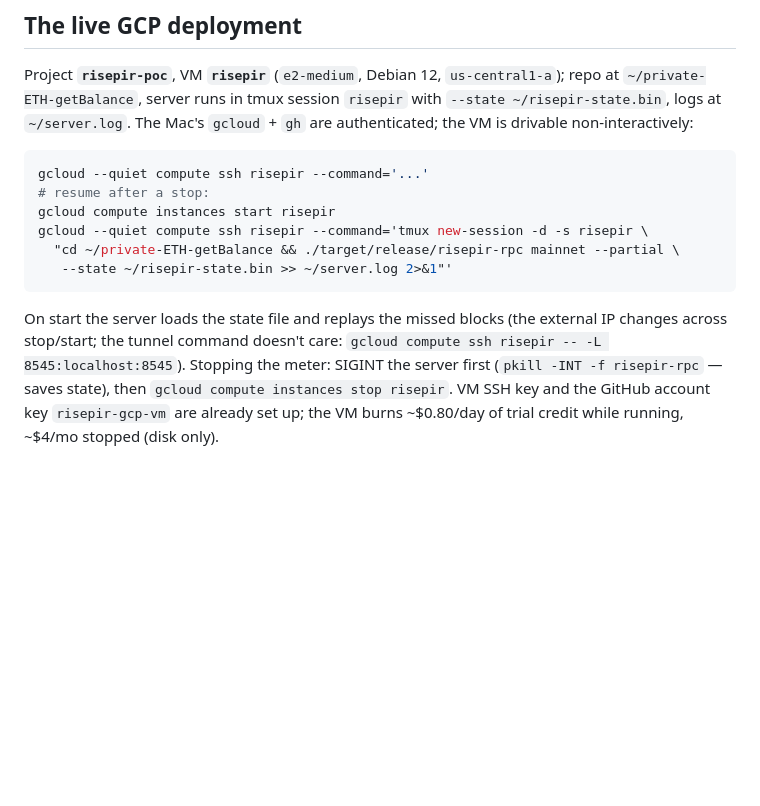
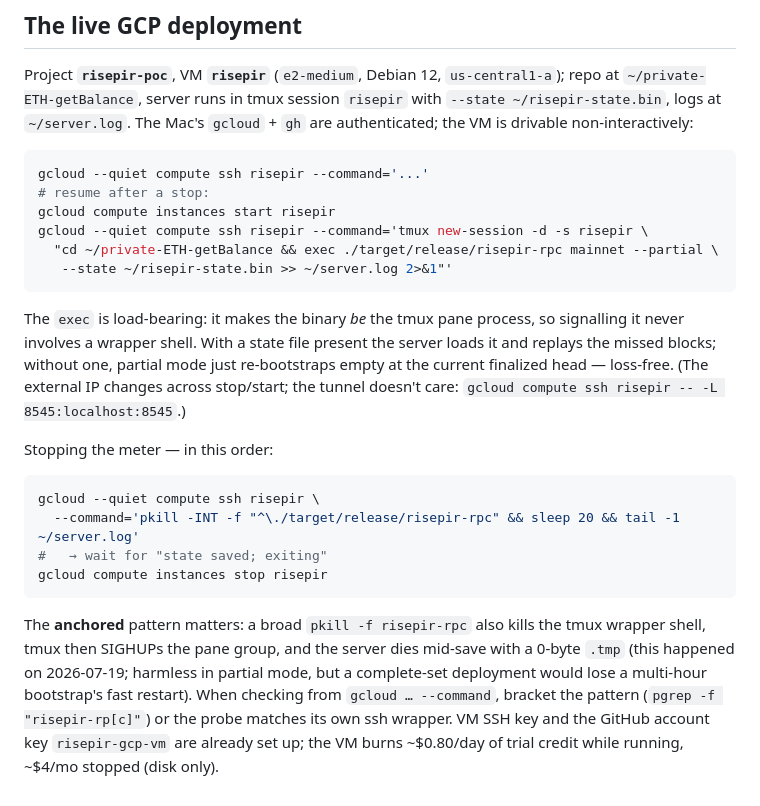
Before and after one commit to bao-ninh-orochi/private-eth-getbalance-work, a Markdown page: CLAUDE.md, the part around the change. GitHub-like rendering; blank space fills up the shorter version.

Commit message:
docs: graceful-stop recipe fixed after the mid-save kill
Root cause of the 0-byte state tmp on the GCP VM: the stop command
pkill'd a broad pattern that also matched the tmux wrapper shell; tmux
SIGHUP'd the pane group and the server died mid-save (no OOM, no panic
— dmesg clean, log truncated at 'saving'). Recipes now: launch via
tmux with exec (binary IS the pane process), stop via the anchored
pattern, wait for 'state saved; exiting' before instances stop; plus
the pgrep self-match bracket trick for remote probes. Atomic tmp+rename
already protected the previous good state; partial mode loses nothing
either way.

````diff
--- a/CLAUDE.md
+++ b/CLAUDE.md
@@ -84,14 +84,31 @@ gcloud --quiet compute ssh risepir --command='...'
 # resume after a stop:
 gcloud compute instances start risepir
 gcloud --quiet compute ssh risepir --command='tmux new-session -d -s risepir \
-  "cd ~/private-ETH-getBalance && ./target/release/risepir-rpc mainnet --partial \
+  "cd ~/private-ETH-getBalance && exec ./target/release/risepir-rpc mainnet --partial \
    --state ~/risepir-state.bin >> ~/server.log 2>&1"'
 ```
 
-On start the server loads the state file and replays the missed blocks (the
-external IP changes across stop/start; the tunnel command doesn't care:
-`gcloud compute ssh risepir -- -L 8545:localhost:8545`). Stopping the meter:
-SIGINT the server first (`pkill -INT -f risepir-rpc` — saves state), then
-`gcloud compute instances stop risepir`. VM SSH key and the GitHub account key
-`risepir-gcp-vm` are already set up; the VM burns ~$0.80/day of trial credit
-while running, ~$4/mo stopped (disk only).
+The `exec` is load-bearing: it makes the binary *be* the tmux pane process, so
+signalling it never involves a wrapper shell. With a state file present the
+server loads it and replays the missed blocks; without one, partial mode just
+re-bootstraps empty at the current finalized head — loss-free. (The external IP
+changes across stop/start; the tunnel doesn't care:
+`gcloud compute ssh risepir -- -L 8545:localhost:8545`.)
+
+Stopping the meter — in this order:
+
+```bash
+gcloud --quiet compute ssh risepir \
+  --command='pkill -INT -f "^\./target/release/risepir-rpc" && sleep 20 && tail -1 ~/server.log'
+#   → wait for "state saved; exiting"
+gcloud compute instances stop risepir
+```
+
+The **anchored** pattern matters: a broad `pkill -f risepir-rpc` also kills the
+tmux wrapper shell, tmux then SIGHUPs the pane group, and the server dies
+mid-save with a 0-byte `.tmp` (this happened on 2026-07-19; harmless in partial
+mode, but a complete-set deployment would lose a multi-hour bootstrap's fast
+restart). When checking from `gcloud … --command`, bracket the pattern
+(`pgrep -f "risepir-rp[c]"`) or the probe matches its own ssh wrapper. VM SSH
+key and the GitHub account key `risepir-gcp-vm` are already set up; the VM
+burns ~$0.80/day of trial credit while running, ~$4/mo stopped (disk only).
````
Also changed, not shown: docs/deploy.md (+10 -0 lines).
